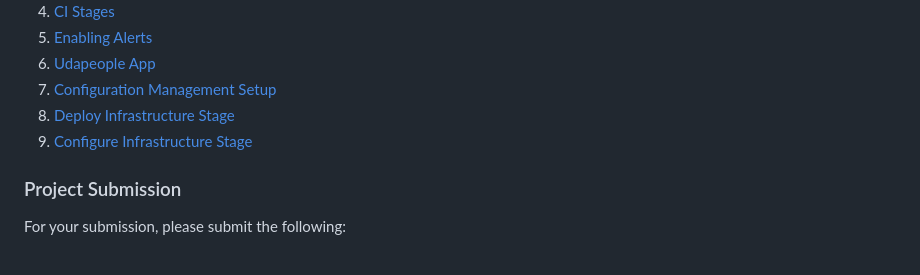
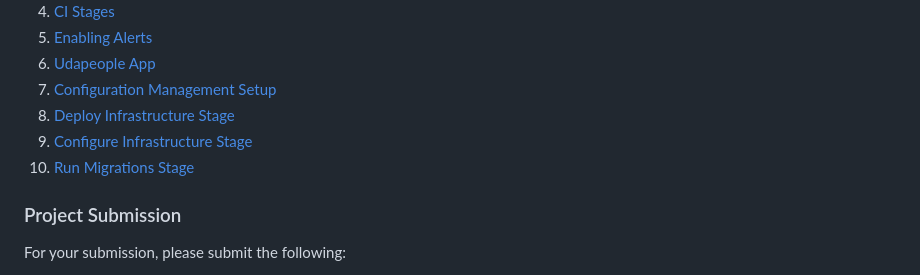
Before and after one commit to m-ahmedy/CDOEND-Project-Guides, a Markdown page: Project-3/README.md, the part around the change. Drawn GitHub-style.

Commit message:
Project 3 - Part 10

```diff
--- a/Project-3/README.md
+++ b/Project-3/README.md
@@ -18,6 +18,7 @@ In this project, you will prove your mastery of the following learning objective
 7. [Configuration Management Setup](instructions/7-configuration-management-setup.md)
 8. [Deploy Infrastructure Stage](instructions/8-deploy-infrastructure-stage.md)
 9. [Configure Infrastructure Stage](instructions/9-configure-infrastructure-stage.md)
+10. [Run Migrations Stage](instructions/10-run-migrations-stage.md)
 
 ### Project Submission
 
```
Also changed, not shown: Project-3/instructions/10-run-migrations-stage.md (added, +251 -0 lines), Project-3/assets/part-10/kvdb-env-var.png (added), Project-3/assets/part-10/kvdb-verification.png (added).
